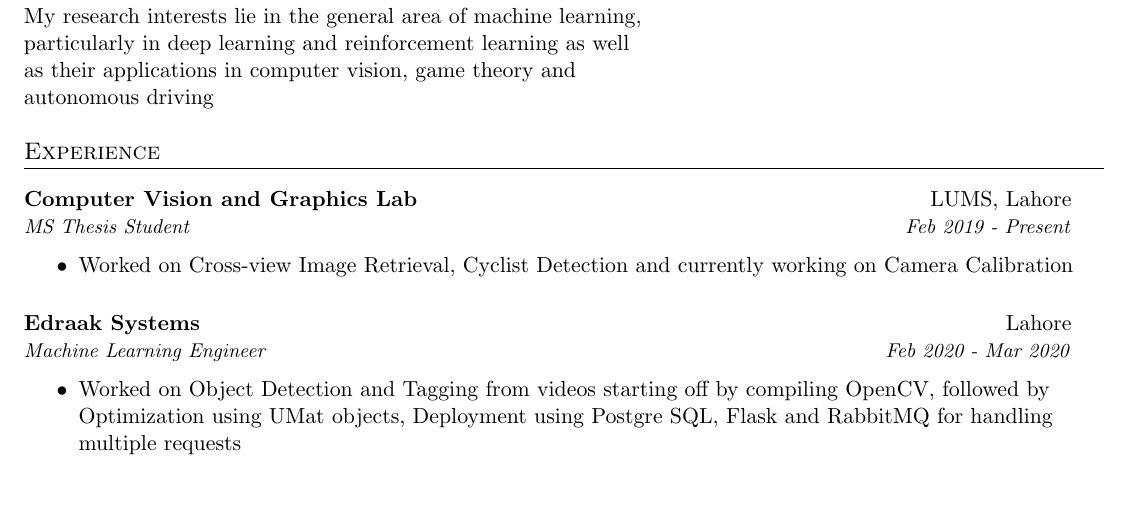
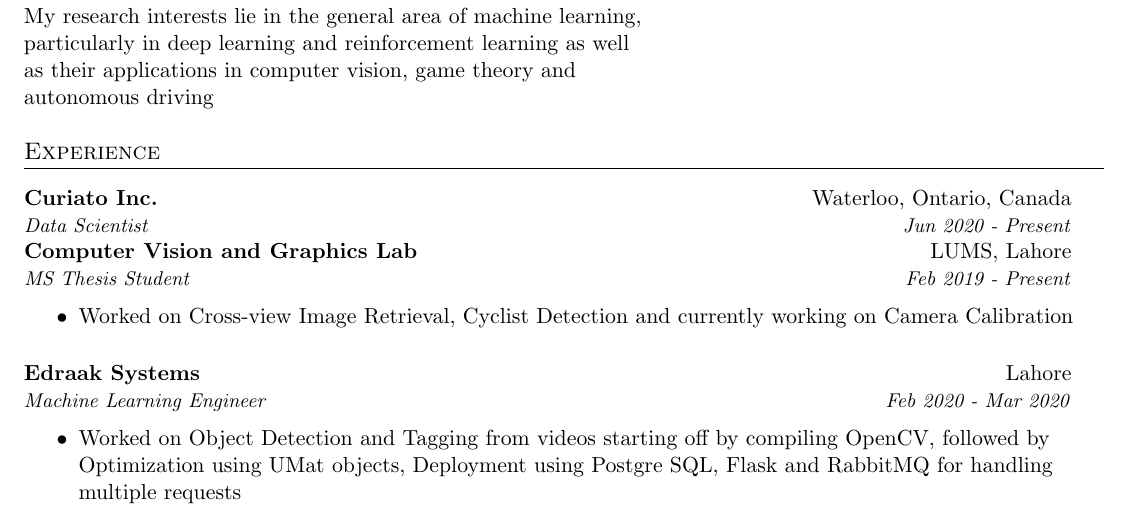
Before and after one commit to thanif/CV, a LaTeX CV (talha_hanif_resume.tex): part of page 1 of 3, cut so that both start at the same text, the shorter picture padded with empty space. The pictures show the PDF file CV.pdf that the author committed with the source.

Commit message:
Updated CV

```diff
--- a/talha_hanif_resume.tex
+++ b/talha_hanif_resume.tex
@@ -89,7 +89,9 @@
 %-----------EXPERIENCE-----------------
 \section{Experience}
 
-
+			\resumeSubheading
+      			{Curiato Inc.}{Waterloo, Ontario, Canada}
+      			{Data Scientist}{Jun 2020 - Present}
 
 			\resumeSubheading
       			{Computer Vision and Graphics Lab}{LUMS, Lahore}
```
Also changed, not shown: CV.pdf, 2 other files.
